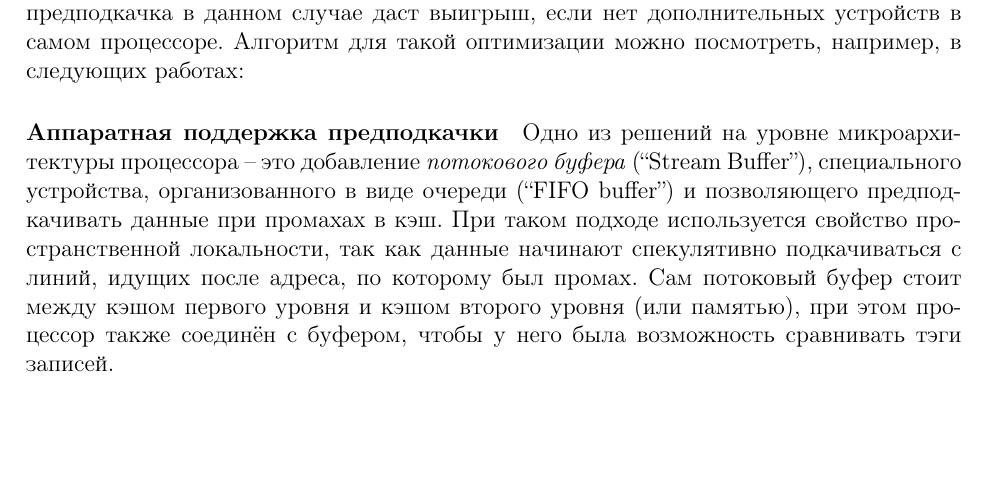
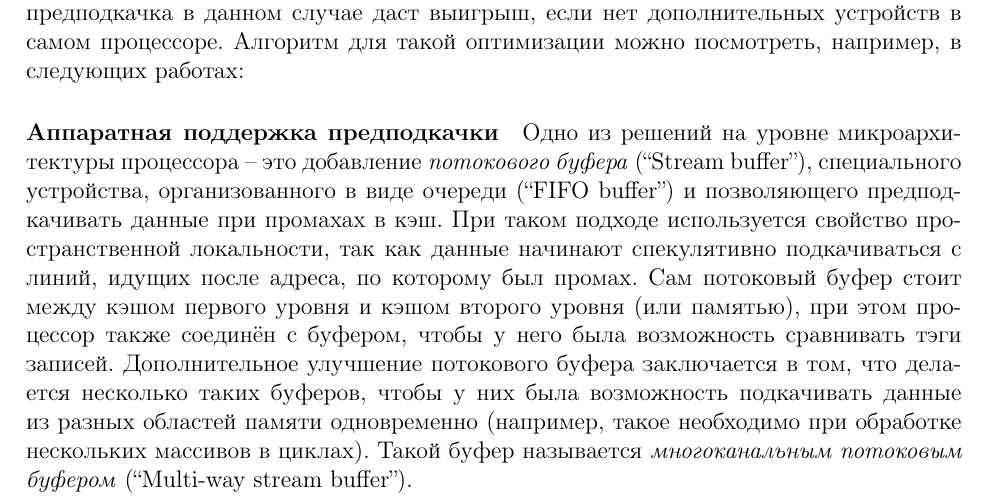
Before and after one commit to IllogicalMagic/bachelor-thesis, a LaTeX document (main.tex): part of page 4 of 9, cut so that both start at the same text, the shorter picture padded with empty space. Compiled offline with pdfLaTeX.

Commit message:
Add multi-way stream buffer

```diff
--- a/main.tex
+++ b/main.tex
@@ -101,7 +101,7 @@
 \paragraph{Аппаратная поддержка предподкачки}
 
 % add ref to stream buffers
-Одно из решений на уровне микроархитектуры процессора -- это добавление \emph{потокового буфера} (``Stream Buffer''), специального устройства, организованного в виде очереди (``FIFO buffer'') и позволяющего предподкачивать данные при промахах в кэш. При таком подходе используется свойство пространственной локальности, так как данные начинают спекулятивно подкачиваться с линий, идущих после адреса, по которому был промах. Сам потоковый буфер стоит между кэшом первого уровня и кэшом второго уровня (или памятью), при этом процессор также соединён с буфером, чтобы у него была возможность сравнивать тэги записей.
+Одно из решений на уровне микроархитектуры процессора -- это добавление \emph{потокового буфера} (``Stream buffer''), специального устройства, организованного в виде очереди (``FIFO buffer'') и позволяющего предподкачивать данные при промахах в кэш. При таком подходе используется свойство пространственной локальности, так как данные начинают спекулятивно подкачиваться с линий, идущих после адреса, по которому был промах. Сам потоковый буфер стоит между кэшом первого уровня и кэшом второго уровня (или памятью), при этом процессор также соединён с буфером, чтобы у него была возможность сравнивать тэги записей. Дополнительное улучшение потокового буфера заключается в том, что делается несколько таких буферов, чтобы у них была возможность подкачивать данные из разных областей памяти одновременно (например, такое необходимо при обработке нескольких массивов в циклах). Такой буфер называется \emph{многоканальным потоковым буфером} (``Multi-way stream buffer'').
 
 Алгоритм работы такого устройства можно описать следующим образом. Когда происходит промах в кэш первого уровня, потоковый буфер начинает последовательно подкачивать данные из кэша верхнего уровня, начиная с адреса, по которому был промах. Для каждого запроса в буфере создаётся соответствующая запись, хранящая тэг для запрашиваемого адреса. Когда данные приходят от верхнего уровня, они кладутся в буфер в соответсвии сохранённым тэгом. При этом в кэш первого уровня ничего не записывается, чтобы не загрязнять его данными, которые, возможно, не будут использованы. Затем, если процессор запрашивает данные из памяти, сравниваются тэги не только в кэше, но и в потоковом буфере. Если в потоковом буфере нашлась запись, то она перемещается в кэш, а остальные записи сдвигаются, освобождая место. При новом промахе весь буфер начинает работу заново.
 
```
